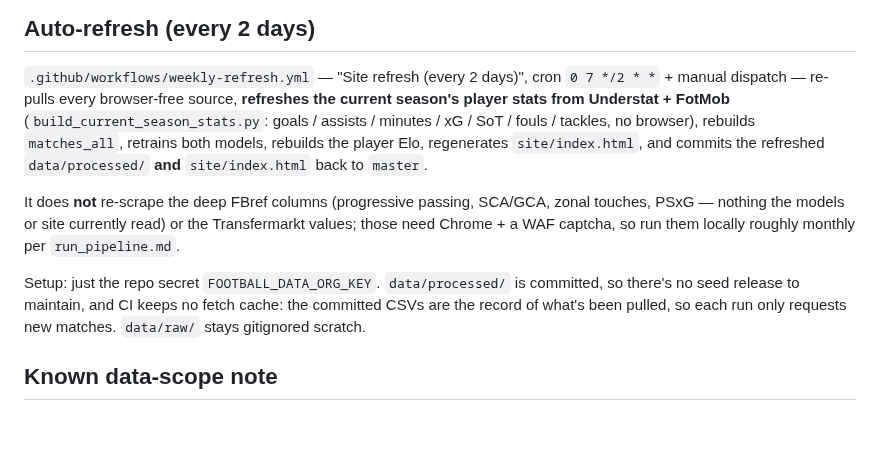
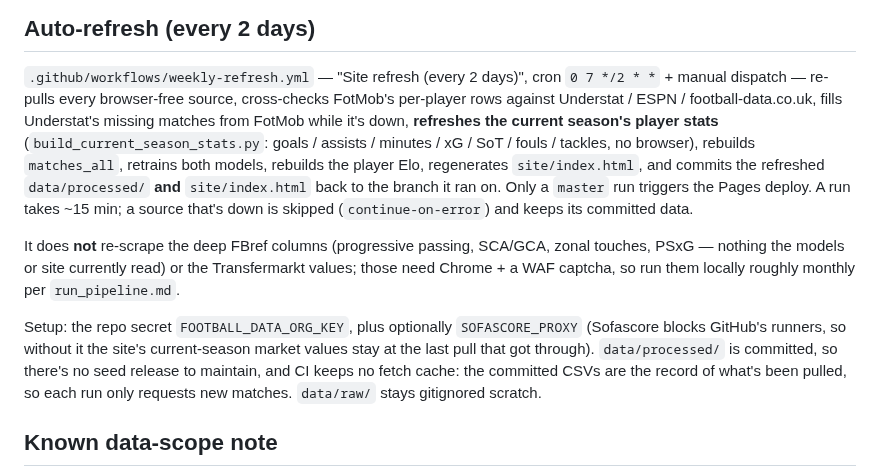
Before and after one commit to vsntll/xValue, a Markdown page: docs/site.md, the part around the change. GitHub-like rendering; blank space fills up the shorter version.

Commit message:
Update live-ingestion and site docs for ESPN months, outages and deploys

```diff
--- a/docs/site.md
+++ b/docs/site.md
@@ -184,18 +184,24 @@ saw "site unchanged."
 
 `.github/workflows/weekly-refresh.yml` — "Site refresh (every 2 days)", cron
 `0 7 */2 * *` + manual dispatch — re-pulls every browser-free source,
-**refreshes the current season's player stats from Understat + FotMob**
+cross-checks FotMob's per-player rows against Understat / ESPN /
+football-data.co.uk, fills Understat's missing matches from FotMob while it's
+down, **refreshes the current season's player stats**
 (`build_current_season_stats.py`: goals / assists / minutes / xG / SoT / fouls /
 tackles, no browser), rebuilds `matches_all`, retrains both models, rebuilds the
 player Elo, regenerates `site/index.html`, and commits the refreshed
-`data/processed/` **and** `site/index.html` back to `master`.
+`data/processed/` **and** `site/index.html` back to the branch it ran on. Only a
+`master` run triggers the Pages deploy. A run takes ~15 min; a source that's
+down is skipped (`continue-on-error`) and keeps its committed data.
 
 It does **not** re-scrape the deep FBref columns (progressive passing, SCA/GCA,
 zonal touches, PSxG — nothing the models or site currently read) or the
 Transfermarkt values; those need Chrome + a WAF captcha, so run them locally
 roughly monthly per `run_pipeline.md`.
 
-Setup: just the repo secret `FOOTBALL_DATA_ORG_KEY`. `data/processed/` is
+Setup: the repo secret `FOOTBALL_DATA_ORG_KEY`, plus optionally
+`SOFASCORE_PROXY` (Sofascore blocks GitHub's runners, so without it the site's
+current-season market values stay at the last pull that got through). `data/processed/` is
 committed, so there's no seed release to maintain, and CI keeps no fetch cache:
 the committed CSVs are the record of what's been pulled, so each run only
 requests new matches. `data/raw/` stays gitignored scratch.
```
Also changed, not shown: docs/live_ingestion.md (+5 -3 lines).
